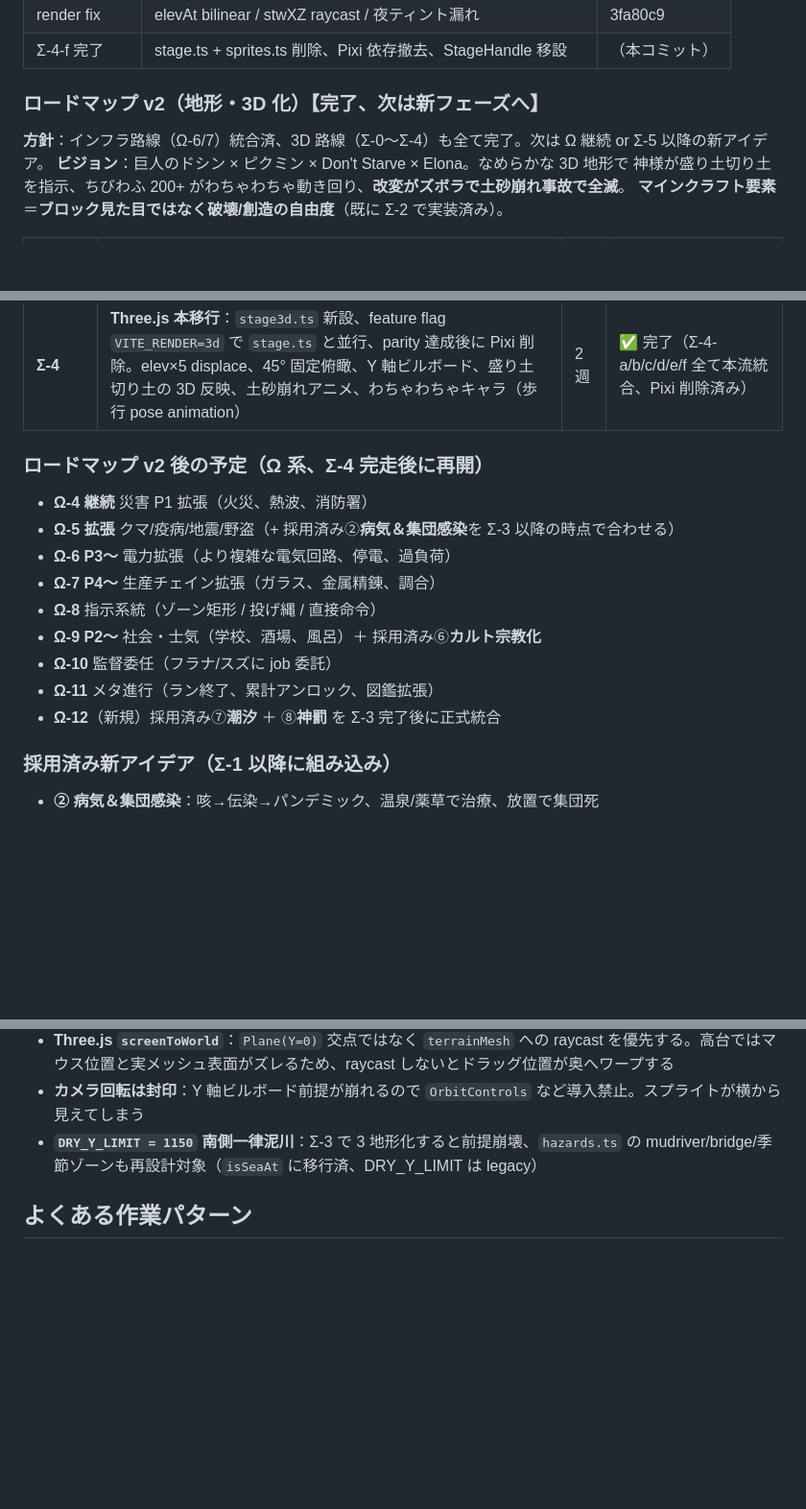
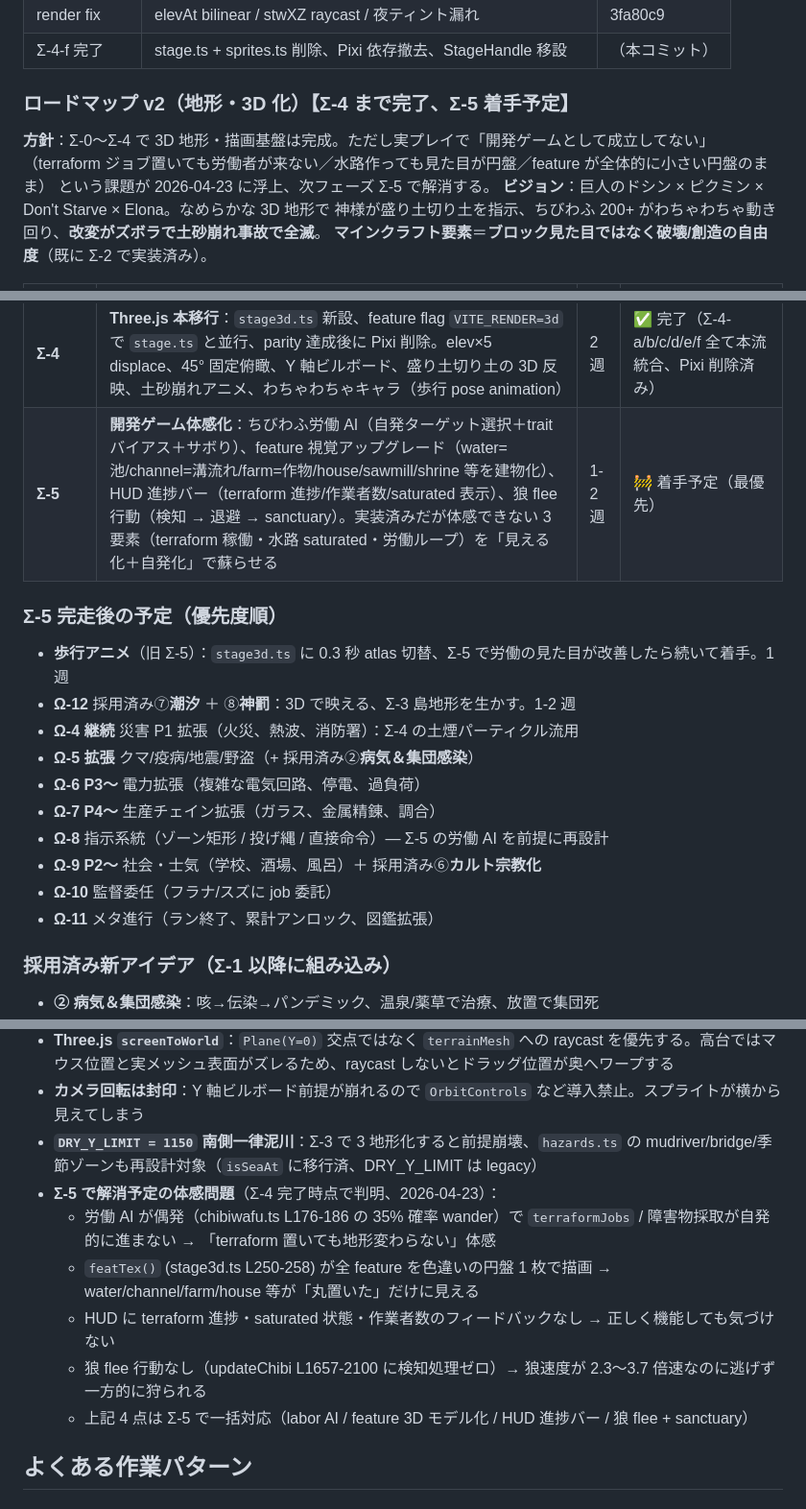
Before and after one commit to izknhyt/kszkbk, a Markdown page: CLAUDE.md, 3 parts joined by grey strips. Shown at 96% size. GitHub-like rendering; blank space fills up the shorter version.

```diff
--- a/CLAUDE.md
+++ b/CLAUDE.md
@@ -313,9 +313,11 @@ https://claude.ai/code/session_XXXXXX
 | render fix | elevAt bilinear / stwXZ raycast / 夜ティント漏れ | 3fa80c9 |
 | Σ-4-f 完了 | stage.ts + sprites.ts 削除、Pixi 依存撤去、StageHandle 移設 | （本コミット） |
 
-### ロードマップ v2（地形・3D 化）【完了、次は新フェーズへ】
+### ロードマップ v2（地形・3D 化）【Σ-4 まで完了、Σ-5 着手予定】
 
-**方針**：インフラ路線（Ω-6/7）統合済、3D 路線（Σ-0〜Σ-4）も全て完了。次は Ω 継続 or Σ-5 以降の新アイデア。
+**方針**：Σ-0〜Σ-4 で 3D 地形・描画基盤は完成。ただし実プレイで「開発ゲームとして成立してない」
+（terraform ジョブ置いても労働者が来ない／水路作っても見た目が円盤／feature が全体的に小さい円盤のまま）
+という課題が 2026-04-23 に浮上、次フェーズ Σ-5 で解消する。
 **ビジョン**：巨人のドシン × ピクミン × Don't Starve × Elona。なめらかな 3D 地形で
 神様が盛り土切り土を指示、ちびわふ 200+ がわちゃわちゃ動き回り、**改変がズボラで土砂崩れ事故で全滅**。
 **マインクラフト要素**＝**ブロック見た目ではなく破壊/創造の自由度**（既に Σ-2 で実装済み）。
@@ -329,18 +331,20 @@ https://claude.ai/code/session_XXXXXX
 | **Σ-2.5** | **地形可視化 + 素材バランス**（Σ-3 後追い）：stage.ts に標高色分け + 崖線 + terraform ジョブ UI + stability 警告パルスを追加。初期資源と建築コストを実プレイ向けに再調整。Σ-3 まででデータは生成されるが 2D 描画に出ないので、Σ-4 Three.js を待たず 2D Pixi のまま見せて遊べる状態にする | 2-3 日 | ✅ 完了 |
 | **Σ-4-proto** | **Three.js 検証プロト**（`prototypes/three-terrain/`、`origin/claude/sigma-4-proto` 保管）。5 項目実測 GO | 1 週 | ✅ 完了（**fps=75 / drawCalls=5 / DOM sync=0.01ms (0.1%)**、5 項目全 GO） |
 | **Σ-4** | **Three.js 本移行**：`stage3d.ts` 新設、feature flag `VITE_RENDER=3d` で `stage.ts` と並行、parity 達成後に Pixi 削除。elev×5 displace、45° 固定俯瞰、Y 軸ビルボード、盛り土切り土の 3D 反映、土砂崩れアニメ、わちゃわちゃキャラ（歩行 pose animation） | 2 週 | ✅ 完了（Σ-4-a/b/c/d/e/f 全て本流統合、Pixi 削除済み）|
+| **Σ-5** | **開発ゲーム体感化**：ちびわふ労働 AI（自発ターゲット選択＋trait バイアス＋サボり）、feature 視覚アップグレード（water=池/channel=溝流れ/farm=作物/house/sawmill/shrine 等を建物化）、HUD 進捗バー（terraform 進捗/作業者数/saturated 表示）、狼 flee 行動（検知 → 退避 → sanctuary）。実装済みだが体感できない 3 要素（terraform 稼働・水路 saturated・労働ループ）を「見える化＋自発化」で蘇らせる | 1-2 週 | 🚧 着手予定（最優先） |
 
-### ロードマップ v2 後の予定（Ω 系、Σ-4 完走後に再開）
+### Σ-5 完走後の予定（優先度順）
 
-- **Ω-4 継続** 災害 P1 拡張（火災、熱波、消防署）
-- **Ω-5 拡張** クマ/疫病/地震/野盗（+ 採用済み②**病気＆集団感染**を Σ-3 以降の時点で合わせる）
-- **Ω-6 P3〜** 電力拡張（より複雑な電気回路、停電、過負荷）
+- **歩行アニメ**（旧 Σ-5）：`stage3d.ts` に 0.3 秒 atlas 切替、Σ-5 で労働の見た目が改善したら続いて着手。1 週
+- **Ω-12** 採用済み⑦**潮汐** ＋ ⑧**神罰**：3D で映える、Σ-3 島地形を生かす。1-2 週
+- **Ω-4 継続** 災害 P1 拡張（火災、熱波、消防署）：Σ-4 の土煙パーティクル流用
+- **Ω-5 拡張** クマ/疫病/地震/野盗（+ 採用済み②**病気＆集団感染**）
+- **Ω-6 P3〜** 電力拡張（複雑な電気回路、停電、過負荷）
 - **Ω-7 P4〜** 生産チェイン拡張（ガラス、金属精錬、調合）
-- **Ω-8** 指示系統（ゾーン矩形 / 投げ縄 / 直接命令）
+- **Ω-8** 指示系統（ゾーン矩形 / 投げ縄 / 直接命令）— Σ-5 の労働 AI を前提に再設計
 - **Ω-9 P2〜** 社会・士気（学校、酒場、風呂）＋ 採用済み⑥**カルト宗教化**
 - **Ω-10** 監督委任（フラナ/スズに job 委託）
 - **Ω-11** メタ進行（ラン終了、累計アンロック、図鑑拡張）
-- **Ω-12**（新規）採用済み⑦**潮汐** ＋ ⑧**神罰** を Σ-3 完了後に正式統合
 
 ### 採用済み新アイデア（Σ-1 以降に組み込み）
 
@@ -425,6 +429,12 @@ sigma-4-proto）は削除済み。
 - **Three.js `screenToWorld`**：`Plane(Y=0)` 交点ではなく `terrainMesh` への raycast を優先する。高台ではマウス位置と実メッシュ表面がズレるため、raycast しないとドラッグ位置が奥へワープする
 - **カメラ回転は封印**：Y 軸ビルボード前提が崩れるので `OrbitControls` など導入禁止。スプライトが横から見えてしまう
 - **`DRY_Y_LIMIT = 1150` 南側一律泥川**：Σ-3 で 3 地形化すると前提崩壊、`hazards.ts` の mudriver/bridge/季節ゾーンも再設計対象（`isSeaAt` に移行済、DRY_Y_LIMIT は legacy）
+- **Σ-5 で解消予定の体感問題**（Σ-4 完了時点で判明、2026-04-23）：
+  - 労働 AI が偶発（chibiwafu.ts L176-186 の 35% 確率 wander）で `terraformJobs` / 障害物採取が自発的に進まない → 「terraform 置いても地形変わらない」体感
+  - `featTex()` (stage3d.ts L250-258) が全 feature を色違いの円盤 1 枚で描画 → water/channel/farm/house 等が「丸置いた」だけに見える
+  - HUD に terraform 進捗・saturated 状態・作業者数のフィードバックなし → 正しく機能しても気づけない
+  - 狼 flee 行動なし（updateChibi L1657-2100 に検知処理ゼロ）→ 狼速度が 2.3〜3.7 倍速なのに逃げず一方的に狩られる
+  - 上記 4 点は Σ-5 で一括対応（labor AI / feature 3D モデル化 / HUD 進捗バー / 狼 flee + sanctuary）
 
 ## よくある作業パターン
 
```
Also changed, not shown: HANDOFF.md (+27 -16 lines).
